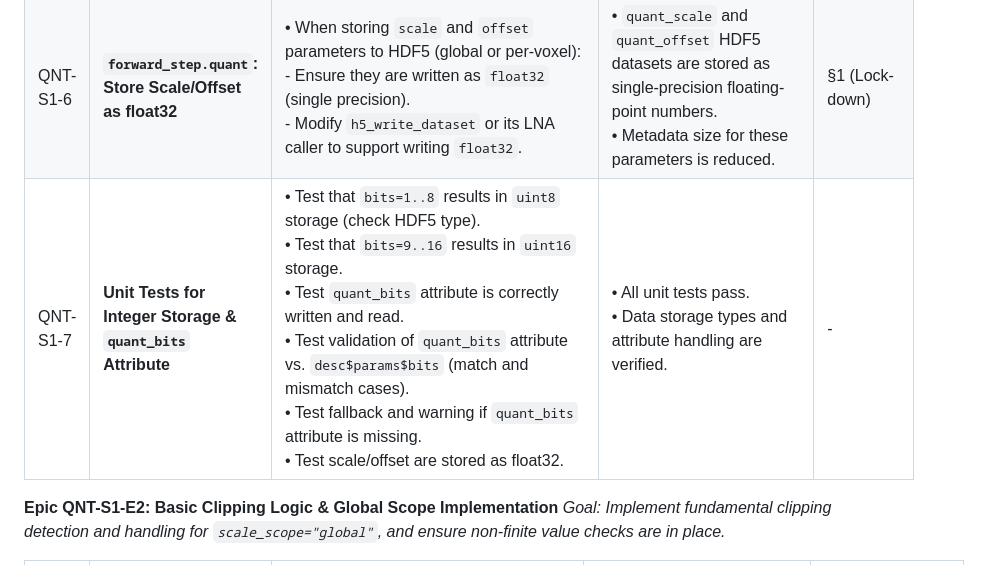
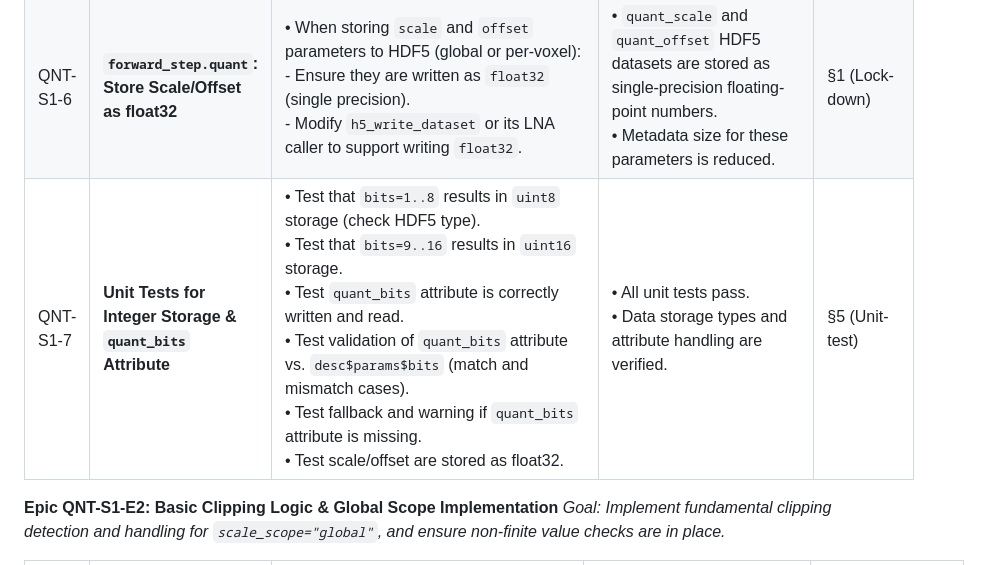
Before and after one commit to bbuchsbaum/neuroarchive, a Markdown page: raw-data/Quantization_proposal_and_sprint.md, the part around the change. Drawn GitHub-style.

Commit message:
Add appendix reference for QNT-S1-7

```diff
--- a/raw-data/Quantization_proposal_and_sprint.md
+++ b/raw-data/Quantization_proposal_and_sprint.md
@@ -185,7 +185,7 @@ Okay, here are granular tickets for **Sprint 1** of implementing the "Rock-Solid
 | QNT-S1-4 | **`invert_step.quant`: Read & Use `quant_bits` HDF5 Attribute**   | • In `invert_step.quant`, before reading the `quantized_values` data: <br>  - Read the `quant_bits` HDF5 attribute from the `quantized_values` dataset using `lna:::h5_attr_read()`. Let this be `attr_bits`. <br>  - **Edge Case:** If `quant_bits` attribute is missing: use `desc$params$bits` as `attr_bits` and issue `lna_warn_integrity("quant_bits HDF5 attribute missing...")`. <br>  - Data interpretation implicitly uses this bit-depth (though R reads as standard integer/numeric). | • `invert_step.quant` reads the `quant_bits` attribute. <br> • If attribute missing, it warns and uses `desc$params$bits`.                                                                                                                                                                                                                                                                                                   | §2.3 (Item 3), Q1 Ans  |
 | QNT-S1-5 | **`invert_step.quant`: Validate `attr_bits` vs `desc$params$bits`**| • After obtaining `attr_bits` (from HDF5 attribute or fallback to descriptor): <br>  - If `desc$params$bits` exists in the loaded descriptor, assert that `attr_bits == desc$params$bits`. <br>  - If they mismatch, `abort_lna("quant_bits attribute (...) disagrees with descriptor bits (...).")`.                                                                                                                                   | • Mismatch between HDF5 `quant_bits` attribute and `desc$params$bits` (if present) causes an error. <br> • If `desc$params$bits` is not present, no error is thrown for this check (attribute is trusted).                                                                                                                                                                                                              | Q1 Ans                 |
 | QNT-S1-6 | **`forward_step.quant`: Store Scale/Offset as float32**         | • When storing `scale` and `offset` parameters to HDF5 (global or per-voxel): <br>  - Ensure they are written as `float32` (single precision). <br>  - Modify `h5_write_dataset` or its LNA caller to support writing `float32`.                                                                                                                                                                                                          | • `quant_scale` and `quant_offset` HDF5 datasets are stored as single-precision floating-point numbers. <br> • Metadata size for these parameters is reduced.                                                                                                                                                                                                                                                                   | §1 (Lock-down)         |
-| QNT-S1-7 | **Unit Tests for Integer Storage & `quant_bits` Attribute**       | • Test that `bits=1..8` results in `uint8` storage (check HDF5 type). <br> • Test that `bits=9..16` results in `uint16` storage. <br> • Test `quant_bits` attribute is correctly written and read. <br> • Test validation of `quant_bits` attribute vs. `desc$params$bits` (match and mismatch cases). <br> • Test fallback and warning if `quant_bits` attribute is missing. <br> • Test scale/offset are stored as float32.                                | • All unit tests pass. <br> • Data storage types and attribute handling are verified.                                                                                                                                                                                                                                                                                                                              | -                      |
+| QNT-S1-7 | **Unit Tests for Integer Storage & `quant_bits` Attribute**       | • Test that `bits=1..8` results in `uint8` storage (check HDF5 type). <br> • Test that `bits=9..16` results in `uint16` storage. <br> • Test `quant_bits` attribute is correctly written and read. <br> • Test validation of `quant_bits` attribute vs. `desc$params$bits` (match and mismatch cases). <br> • Test fallback and warning if `quant_bits` attribute is missing. <br> • Test scale/offset are stored as float32.                                | • All unit tests pass. <br> • Data storage types and attribute handling are verified.                                                                                                                                                                                                                                                                                                                              | §5 (Unit-test)         |
 
 **Epic QNT-S1-E2: Basic Clipping Logic & Global Scope Implementation**
 *Goal: Implement fundamental clipping detection and handling for `scale_scope="global"`, and ensure non-finite value checks are in place.*
```
